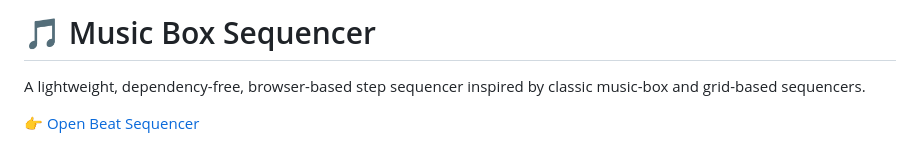
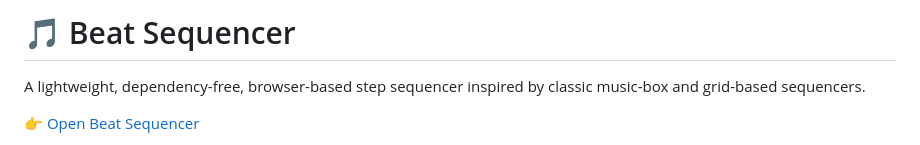
Before and after one commit to cawel/cawel.github.com, a Markdown page: music/beat-sequencer/README.md, the part around the change. GitHub-like rendering.

Commit message:
Update app name

```diff
--- a/music/beat-sequencer/README.md
+++ b/music/beat-sequencer/README.md
@@ -1,4 +1,4 @@
-# 🎵 Music Box Sequencer
+# 🎵 Beat Sequencer
 
 A lightweight, dependency-free, browser-based step sequencer inspired by classic music-box and grid-based sequencers.
 
```
